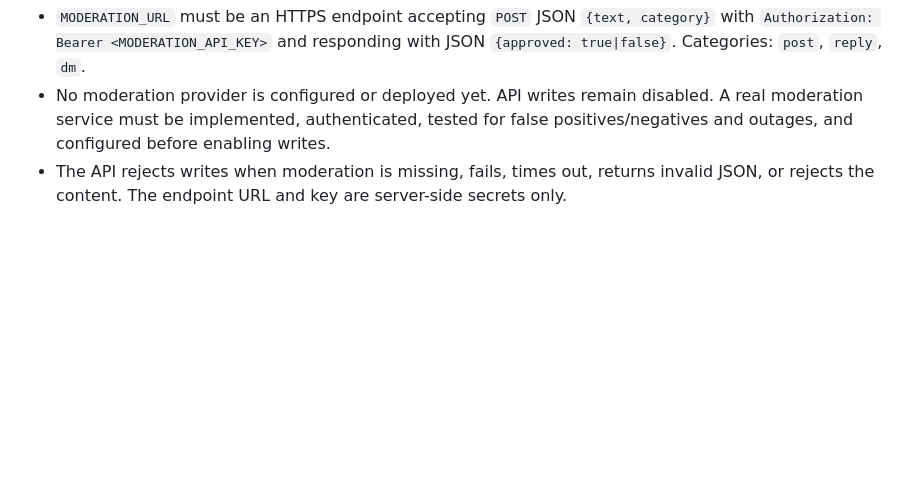
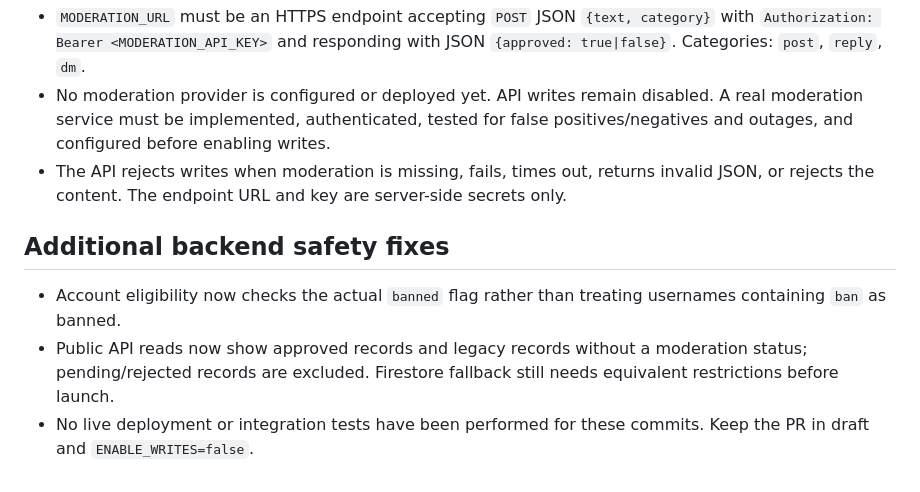
Before and after one commit to bemmyyt/forum-test, a Markdown page: MIGRATION.md, the part around the change. Drawn GitHub-style; blank space fills up the shorter version.

Commit message:
Document API access and moderation visibility fixes

```diff
--- a/MIGRATION.md
+++ b/MIGRATION.md
@@ -35,3 +35,8 @@ The running Webdock API was installed from an **older branch** and does not have
 - `MODERATION_URL` must be an HTTPS endpoint accepting `POST` JSON `{text, category}` with `Authorization: Bearer <MODERATION_API_KEY>` and responding with JSON `{approved: true|false}`. Categories: `post`, `reply`, `dm`.
 - No moderation provider is configured or deployed yet. API writes remain disabled. A real moderation service must be implemented, authenticated, tested for false positives/negatives and outages, and configured before enabling writes.
 - The API rejects writes when moderation is missing, fails, times out, returns invalid JSON, or rejects the content. The endpoint URL and key are server-side secrets only.
+
+## Additional backend safety fixes
+- Account eligibility now checks the actual `banned` flag rather than treating usernames containing `ban` as banned.
+- Public API reads now show approved records and legacy records without a moderation status; pending/rejected records are excluded. Firestore fallback still needs equivalent restrictions before launch.
+- No live deployment or integration tests have been performed for these commits. Keep the PR in draft and `ENABLE_WRITES=false`.
```
